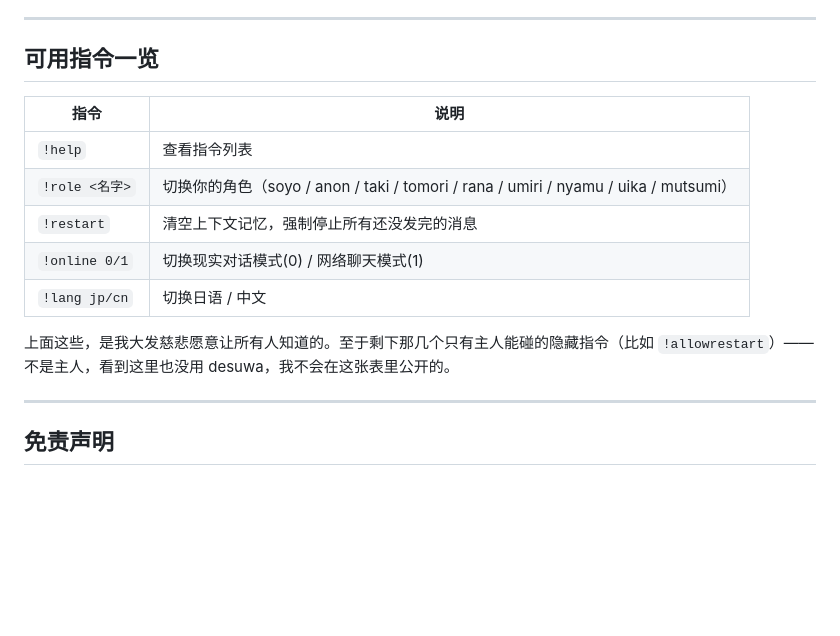
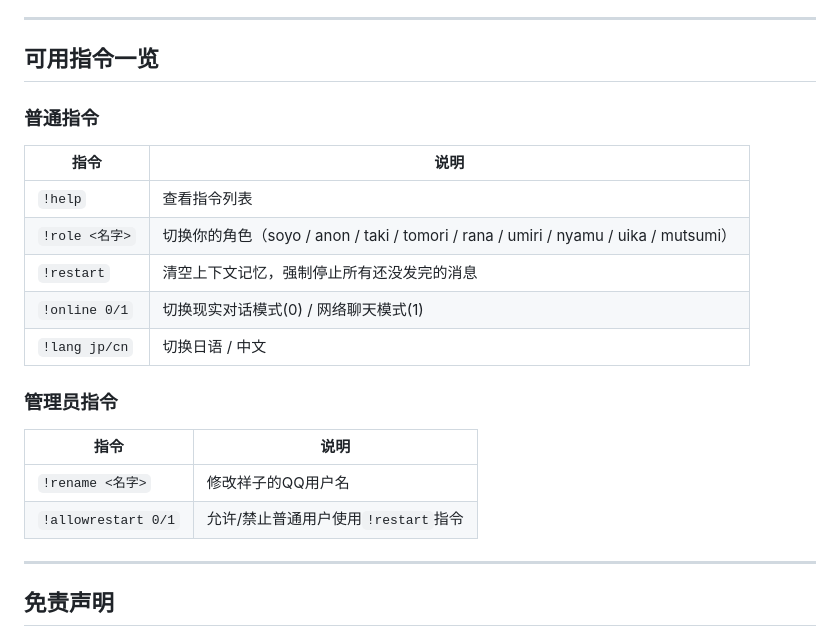
Before and after one commit to Obliv1onis/sakiko-bot, a Markdown page: README.md, the part around the change. Drawn GitHub-style; blank space fills up the shorter version.

Commit message:
docs: README 补充管理员指令表格（!rename / !allowrestart）
Co-Authored-By: Claude Sonnet 5 <noreply@anthropic.com>

```diff
--- a/README.md
+++ b/README.md
@@ -106,6 +106,7 @@ npm start
 
 ## 可用指令一览
 
+### 普通指令
 | 指令 | 说明 |
 | --- | --- |
 | `!help` | 查看指令列表 |
@@ -114,7 +115,11 @@ npm start
 | `!online 0/1` | 切换现实对话模式(0) / 网络聊天模式(1) |
 | `!lang jp/cn` | 切换日语 / 中文 |
 
-上面这些，是我大发慈悲愿意让所有人知道的。至于剩下那几个只有主人能碰的隐藏指令（比如 `!allowrestart`）——不是主人，看到这里也没用 desuwa，我不会在这张表里公开的。
+### 管理员指令
+| 指令 | 说明 |
+| --- | --- |
+| `!rename <名字>` | 修改祥子的QQ用户名 |
+| `!allowrestart 0/1` | 允许/禁止普通用户使用`!restart`指令 |
 
 ---
 
```
